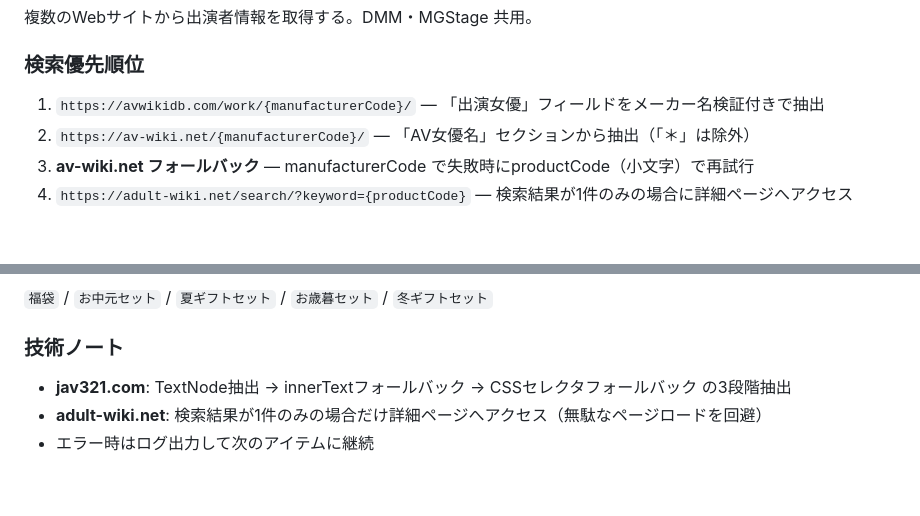
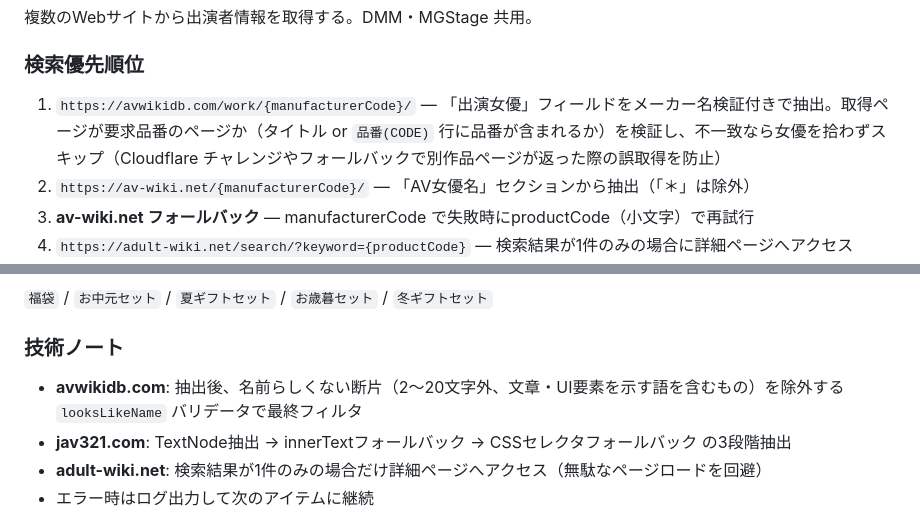
Before and after one commit to pty28/avault, a Markdown page: docs/specs/scraping.md, 2 parts joined by grey strips. Rendered like a GitHub page; blank space fills up the shorter version.

Commit message:
docs: document avwikidb page-match check and name filtering
Co-Authored-By: Claude Opus 4.8 <noreply@anthropic.com>

```diff
--- a/docs/specs/scraping.md
+++ b/docs/specs/scraping.md
@@ -225,7 +225,7 @@ VRACK（Hey動画・一本道・HEYZO）の購入済み動画をスクレイピ
 
 ### 検索優先順位
 
-1. `https://avwikidb.com/work/{manufacturerCode}/` — 「出演女優」フィールドをメーカー名検証付きで抽出
+1. `https://avwikidb.com/work/{manufacturerCode}/` — 「出演女優」フィールドをメーカー名検証付きで抽出。取得ページが要求品番のページか（タイトル or `品番(CODE)` 行に品番が含まれるか）を検証し、不一致なら女優を拾わずスキップ（Cloudflare チャレンジやフォールバックで別作品ページが返った際の誤取得を防止）
 2. `https://av-wiki.net/{manufacturerCode}/` — 「AV女優名」セクションから抽出（「＊」は除外）
 3. **av-wiki.net フォールバック** — manufacturerCode で失敗時にproductCode（小文字）で再試行
 4. `https://adult-wiki.net/search/?keyword={productCode}` — 検索結果が1件のみの場合に詳細ページへアクセス
@@ -266,6 +266,7 @@ VRACK（Hey動画・一本道・HEYZO）の購入済み動画をスクレイピ
 
 ### 技術ノート
 
+- **avwikidb.com**: 抽出後、名前らしくない断片（2〜20文字外、文章・UI要素を示す語を含むもの）を除外する `looksLikeName` バリデータで最終フィルタ
 - **jav321.com**: TextNode抽出 → innerTextフォールバック → CSSセレクタフォールバック の3段階抽出
 - **adult-wiki.net**: 検索結果が1件のみの場合だけ詳細ページへアクセス（無駄なページロードを回避）
 - エラー時はログ出力して次のアイテムに継続
```
Also changed, not shown: other parts of docs/specs/scraping.md (+1 -1 lines).
